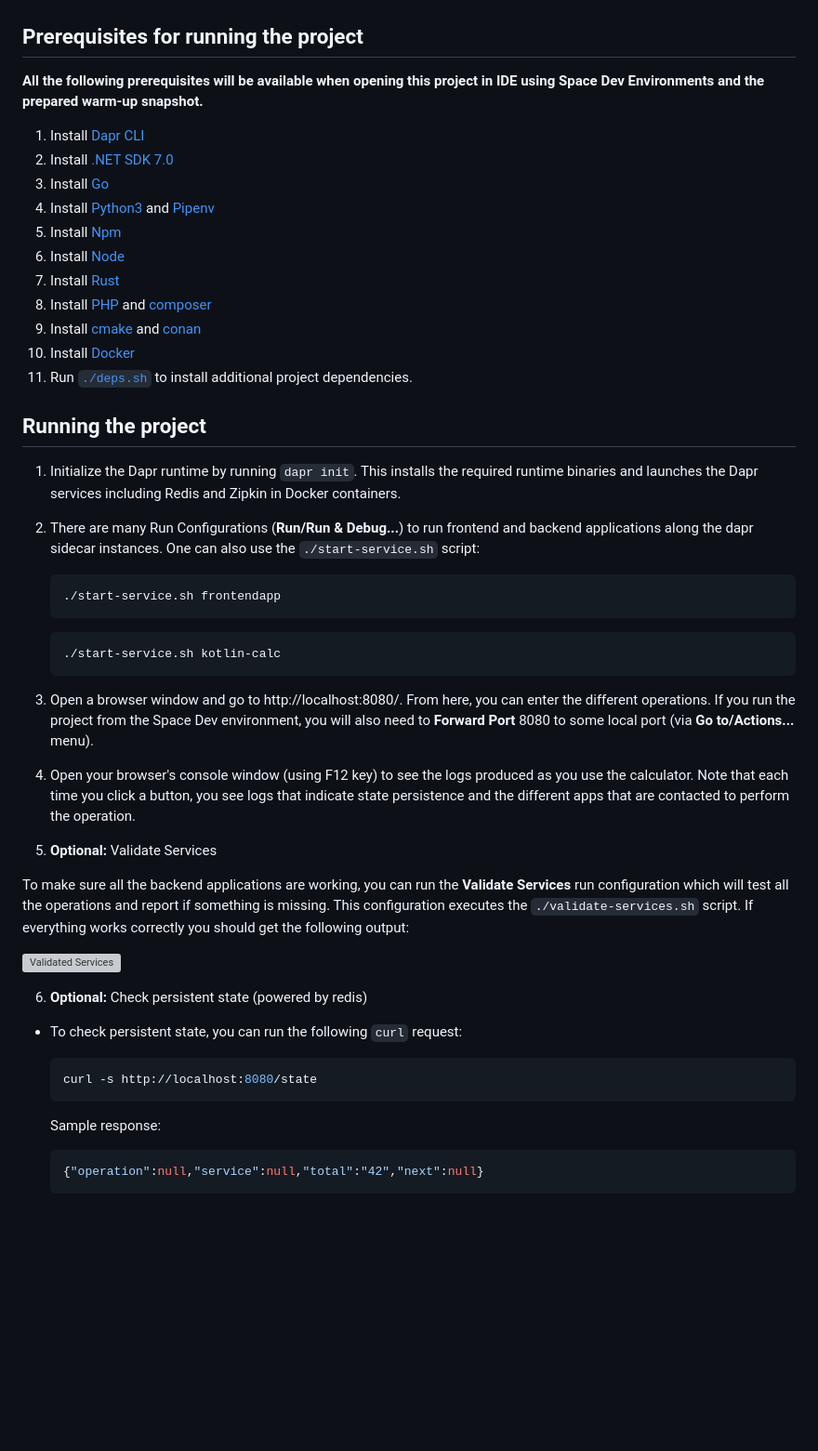
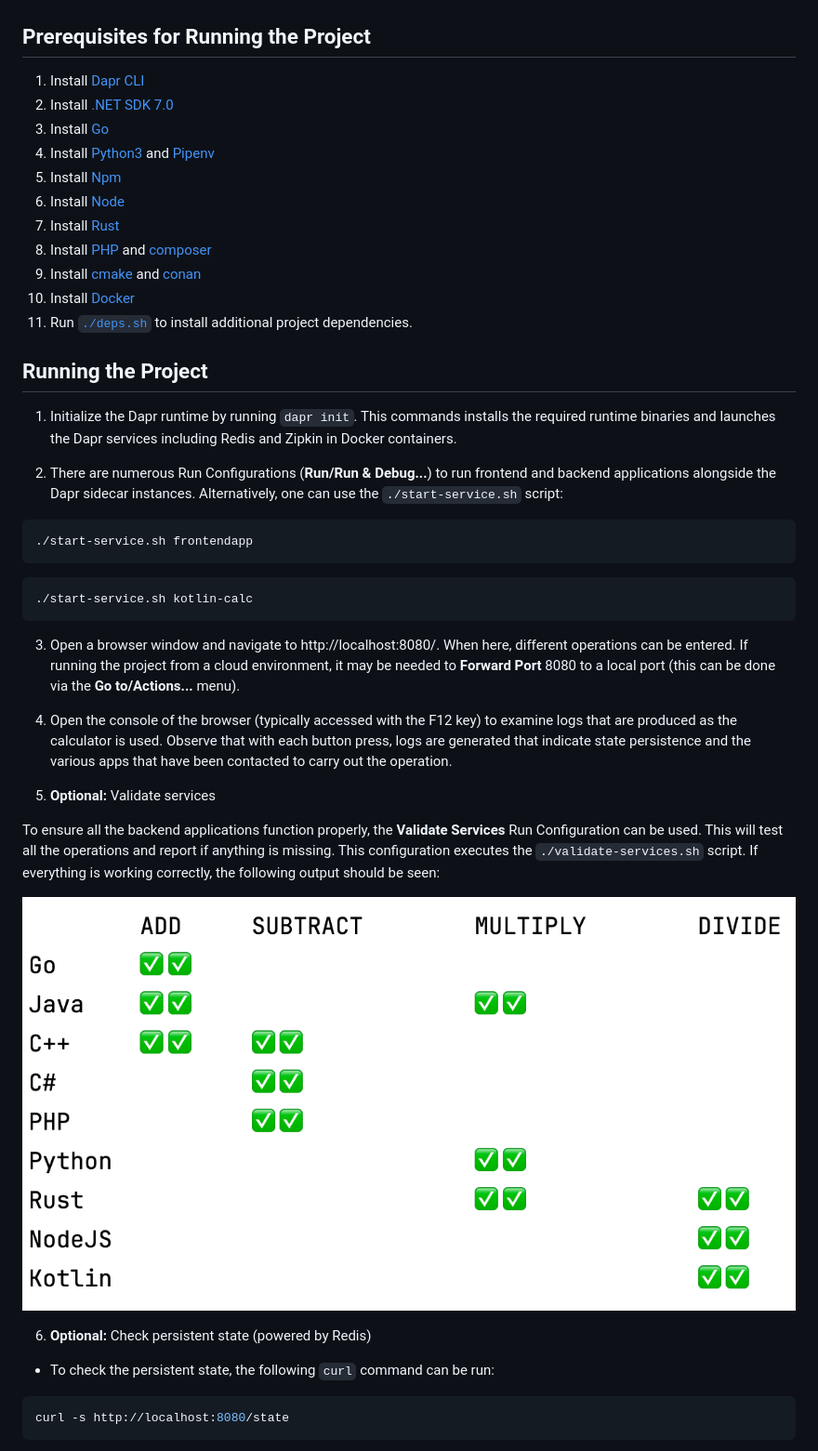
Before and after one commit to bravit/distributed-calculator, a Markdown page: README.md, the part around one of its changes. Shown at 93% size. GitHub-like rendering; blank space fills up the shorter version; grey boxes are pictures that could not be loaded.

````diff
--- a/README.md
+++ b/README.md
@@ -33,9 +34,7 @@ The following architecture diagram illustrates the components that make up the o
 
 ![Architecture Diagram](./img/Architecture_Diagram.png)
 
-## Prerequisites for running the project
-
-**All the following prerequisites will be available when opening this project in IDE using Space Dev Environments and the prepared warm-up snapshot.**
+## Prerequisites for Running the Project
 
 1. Install [Dapr CLI](https://github.com/dapr/cli)
 2. Install [.NET SDK 7.0](https://dotnet.microsoft.com/download)
@@ -49,38 +48,34 @@ The following architecture diagram illustrates the components that make up the o
 10. Install [Docker](https://www.docker.com/)
 11. Run [`./deps.sh`](deps.sh) to install additional project dependencies.
 
-## Running the project
+## Running the Project
 
-1. Initialize the Dapr runtime by running `dapr init`. This installs the required runtime binaries and launches the Dapr services including Redis and Zipkin in Docker containers.
+1. Initialize the Dapr runtime by running `dapr init`. This commands installs the required runtime binaries and launches the Dapr services including Redis and Zipkin in Docker containers.
 
-2. There are many Run Configurations (**Run/Run & Debug...**) to run frontend and backend applications along the dapr sidecar instances. One can also use the `./start-service.sh` script:
+2. There are numerous Run Configurations (**Run/Run & Debug...**) to run frontend and backend applications alongside the Dapr sidecar instances. Alternatively, one can use the `./start-service.sh` script:
 
-    ```bash
-    ./start-service.sh frontendapp
-    ```
+```bash
+./start-service.sh frontendapp
+```
 
-    ```bash
-    ./start-service.sh kotlin-calc
-    ```
+```bash
+./start-service.sh kotlin-calc
+```
 
-3. Open a browser window and go to http://localhost:8080/. From here, you can enter the different operations. If you run the project from the Space Dev environment, you will also need to **Forward Port** 8080 to some local port (via **Go to/Actions...** menu).
+3. Open a browser window and navigate to http://localhost:8080/. When here, different operations can be entered. If running the project from a cloud environment, it may be needed to **Forward Port** 8080 to a local port (this can be done via the **Go to/Actions...** menu).
 
-4. Open your browser's console window (using F12 key) to see the logs produced as you use the calculator. Note that each time you click a button, you see logs that indicate state persistence and the different apps that are contacted to perform the operation.
+4. Open the console of the browser (typically accessed with the F12 key) to examine logs that are produced as the calculator is used. Observe that with each button press, logs are generated that indicate state persistence and the various apps that have been contacted to carry out the operation.
 
-5. **Optional:** Validate Services
+5. **Optional:** Validate services
 
-To make sure all the backend applications are working, you can run the **Validate Services** run configuration which will test all the operations and report if something is missing. This configuration executes the `./validate-services.sh` script. If everything works correctly you should get the following output:
+To ensure all the backend applications function properly, the **Validate Services** Run Configuration can be used. This will test all the operations and report if anything is missing. This configuration executes the `./validate-services.sh` script. If everything is working correctly, the following output should be seen:
 
-![Validated Services](./img/valdate-services.png)
+![Validated Services](./img/validate-services.png)
 
-6. **Optional:** Check persistent state (powered by redis)
+6. **Optional:** Check persistent state (powered by Redis)
 
-- To check persistent state, you can run the following `curl` request:
-    ```bash
-    curl -s http://localhost:8080/state
-    ```
-  Sample response:
-    ```bash
-    {"operation":null,"service":null,"total":"42","next":null}
-    ```
+- To check the persistent state, the following `curl` command can be run:
+```bash
+curl -s http://localhost:8080/state
+```
 
````
Also changed, not shown: other parts of README.md (+43 -35 lines).
